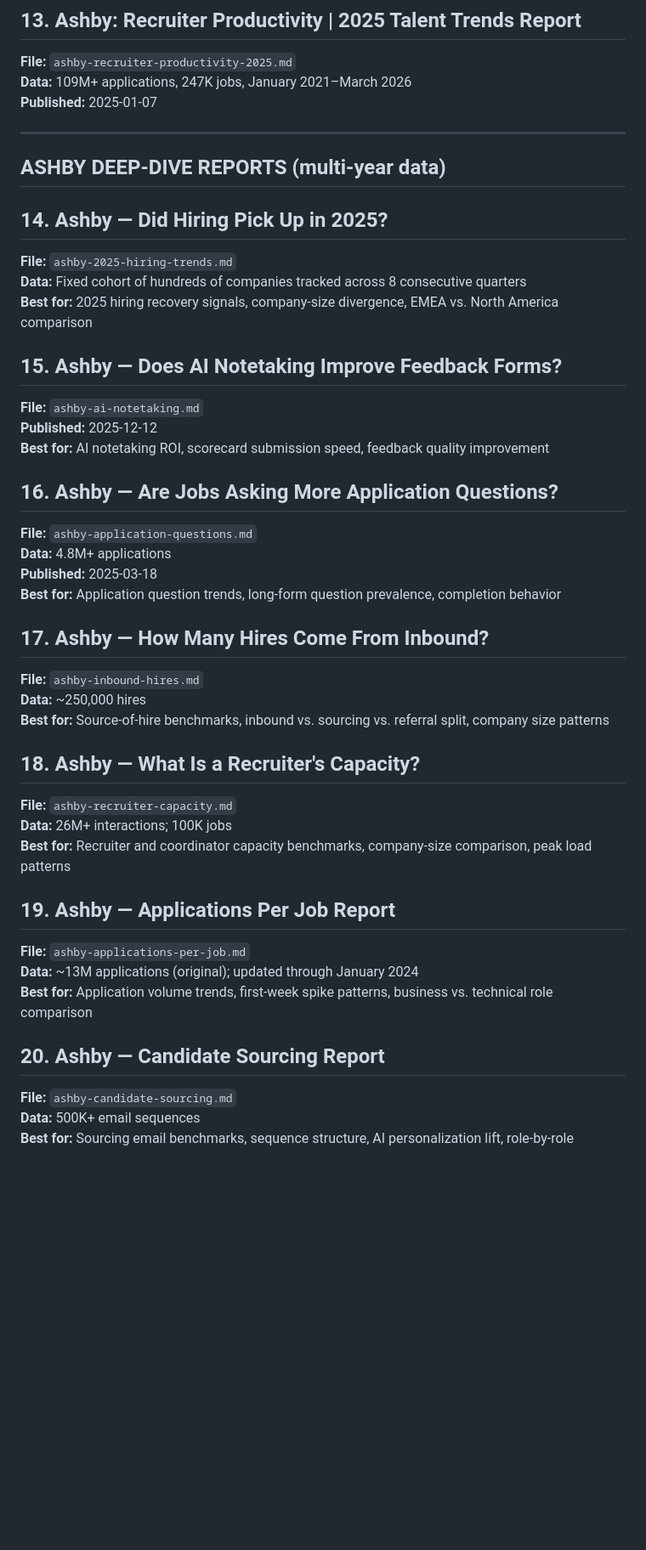
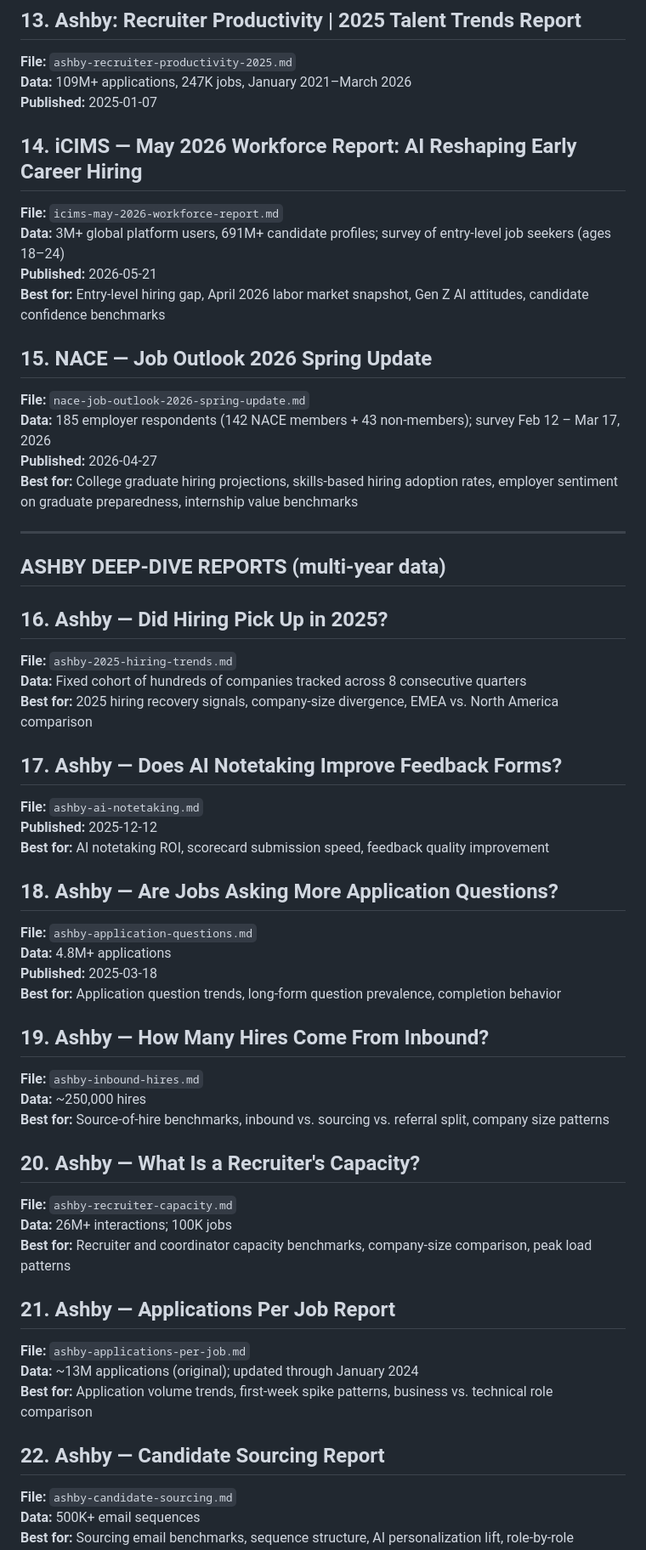
Before and after one commit to talent-collective/recruiting-reports-mcp, a Markdown page: reports/00-INDEX.md, the part around one of its changes. Shown at 85% size. GitHub-like rendering; blank space fills up the shorter version.

Commit message:
Weekly scan: add iCIMS May 2026 Workforce Report and NACE Job Outlook 2026 Spring Update

```diff
--- a/reports/00-INDEX.md
+++ b/reports/00-INDEX.md
@@ -74,42 +74,54 @@
 **Data:** 109M+ applications, 247K jobs, January 2021–March 2026
 **Published:** 2025-01-07
 
+## 14. iCIMS — May 2026 Workforce Report: AI Reshaping Early Career Hiring
+**File:** `icims-may-2026-workforce-report.md`
+**Data:** 3M+ global platform users, 691M+ candidate profiles; survey of entry-level job seekers (ages 18–24)
+**Published:** 2026-05-21
+**Best for:** Entry-level hiring gap, April 2026 labor market snapshot, Gen Z AI attitudes, candidate confidence benchmarks
+
+## 15. NACE — Job Outlook 2026 Spring Update
+**File:** `nace-job-outlook-2026-spring-update.md`
+**Data:** 185 employer respondents (142 NACE members + 43 non-members); survey Feb 12 – Mar 17, 2026
+**Published:** 2026-04-27
+**Best for:** College graduate hiring projections, skills-based hiring adoption rates, employer sentiment on graduate preparedness, internship value benchmarks
+
 ---
 
 ## ASHBY DEEP-DIVE REPORTS (multi-year data)
 
-## 14. Ashby — Did Hiring Pick Up in 2025?
+## 16. Ashby — Did Hiring Pick Up in 2025?
 **File:** `ashby-2025-hiring-trends.md`
 **Data:** Fixed cohort of hundreds of companies tracked across 8 consecutive quarters
 **Best for:** 2025 hiring recovery signals, company-size divergence, EMEA vs. North America comparison
 
-## 15. Ashby — Does AI Notetaking Improve Feedback Forms?
+## 17. Ashby — Does AI Notetaking Improve Feedback Forms?
 **File:** `ashby-ai-notetaking.md`
 **Published:** 2025-12-12
 **Best for:** AI notetaking ROI, scorecard submission speed, feedback quality improvement
 
-## 16. Ashby — Are Jobs Asking More Application Questions?
+## 18. Ashby — Are Jobs Asking More Application Questions?
 **File:** `ashby-application-questions.md`
 **Data:** 4.8M+ applications
 **Published:** 2025-03-18
 **Best for:** Application question trends, long-form question prevalence, completion behavior
 
-## 17. Ashby — How Many Hires Come From Inbound?
+## 19. Ashby — How Many Hires Come From Inbound?
 **File:** `ashby-inbound-hires.md`
 **Data:** ~250,000 hires
 **Best for:** Source-of-hire benchmarks, inbound vs. sourcing vs. referral split, company size patterns
 
-## 18. Ashby — What Is a Recruiter's Capacity?
+## 20. Ashby — What Is a Recruiter's Capacity?
 **File:** `ashby-recruiter-capacity.md`
 **Data:** 26M+ interactions; 100K jobs
 **Best for:** Recruiter and coordinator capacity benchmarks, company-size comparison, peak load patterns
 
-## 19. Ashby — Applications Per Job Report
+## 21. Ashby — Applications Per Job Report
 **File:** `ashby-applications-per-job.md`
 **Data:** ~13M applications (original); updated through January 2024
 **Best for:** Application volume trends, first-week spike patterns, business vs. technical role comparison
 
-## 20. Ashby — Candidate Sourcing Report
+## 22. Ashby — Candidate Sourcing Report
 **File:** `ashby-candidate-sourcing.md`
 **Data:** 500K+ email sequences
 **Best for:** Sourcing email benchmarks, sequence structure, AI personalization lift, role-by-role sourcing patterns
```
Also changed, not shown: other parts of reports/00-INDEX.md (+42 -35 lines), reports/icims-may-2026-workforce-report.md (added, +46 -0 lines), reports/nace-job-outlook-2026-spring-update.md (added, +50 -0 lines).
